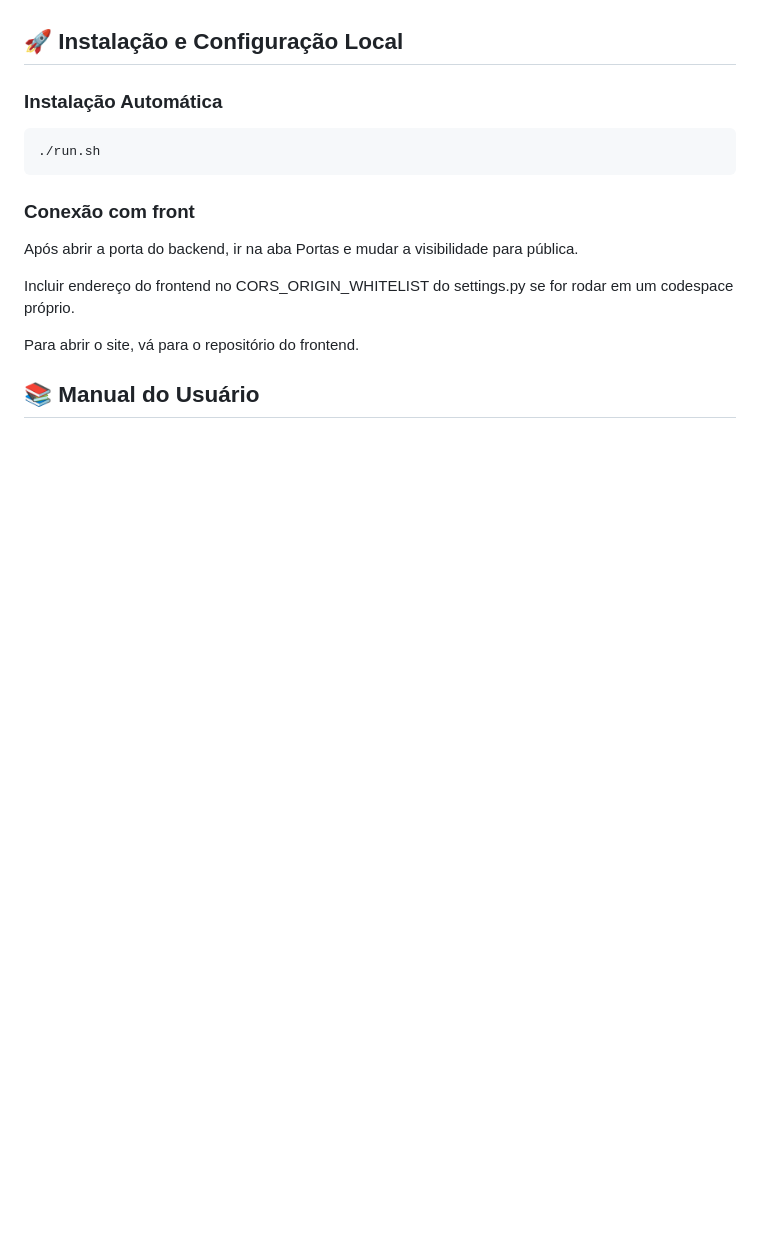
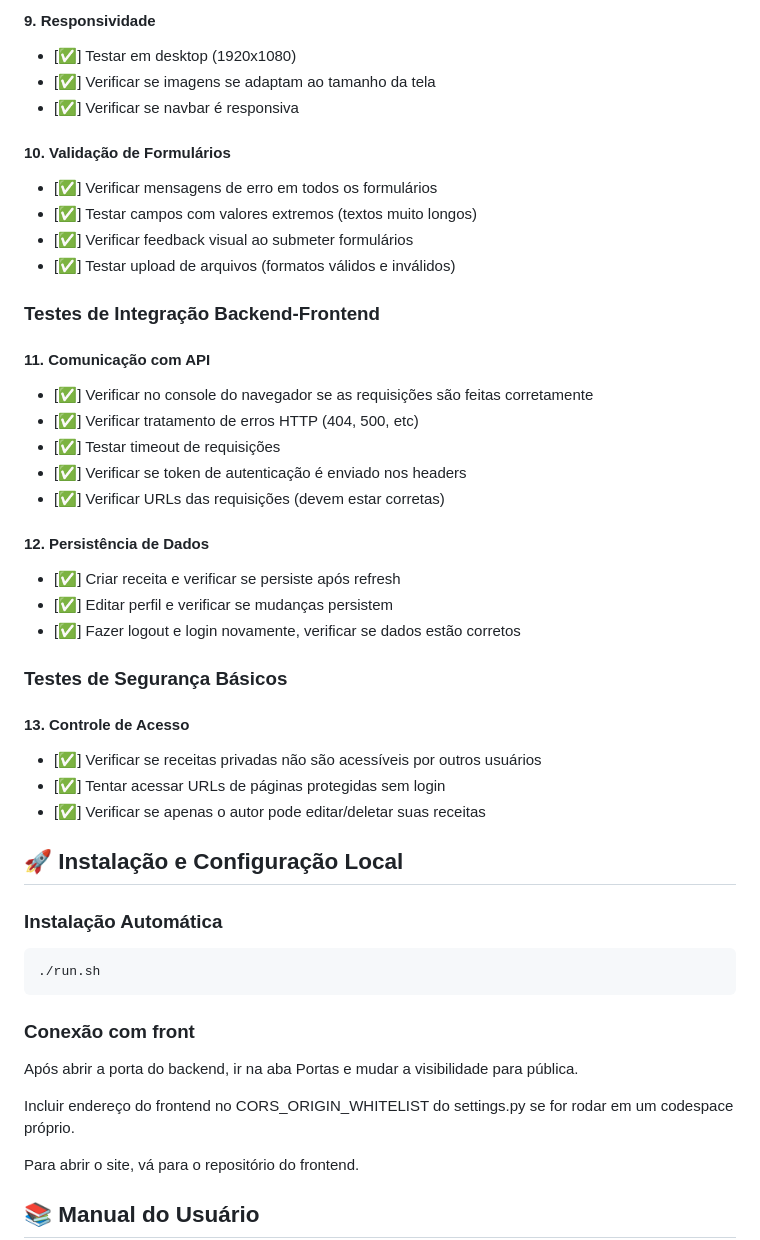
Before and after one commit to livlutz/INF1407-T2-backend, a Markdown page: README.md, the part around the change printed below. GitHub-like rendering; blank space fills up the shorter version.

Commit message:
check de testes no readme

```diff
--- a/README.md
+++ b/README.md
@@ -55,3 +123,34 @@ Disponível no repositório: https://github.com/livlutz/INF1407-T2-frontend
+#### 9. Responsividade
+- [✅] Testar em desktop (1920x1080)
+- [✅] Verificar se imagens se adaptam ao tamanho da tela
+- [✅] Verificar se navbar é responsiva
+
+#### 10. Validação de Formulários
+- [✅] Verificar mensagens de erro em todos os formulários
+- [✅] Testar campos com valores extremos (textos muito longos)
+- [✅] Verificar feedback visual ao submeter formulários
+- [✅] Testar upload de arquivos (formatos válidos e inválidos)
+
+### Testes de Integração Backend-Frontend
+
+#### 11. Comunicação com API
+- [✅] Verificar no console do navegador se as requisições são feitas corretamente
+- [✅] Verificar tratamento de erros HTTP (404, 500, etc)
+- [✅] Testar timeout de requisições
+- [✅] Verificar se token de autenticação é enviado nos headers
+- [✅] Verificar URLs das requisições (devem estar corretas)
+
+#### 12. Persistência de Dados
+- [✅] Criar receita e verificar se persiste após refresh
+- [✅] Editar perfil e verificar se mudanças persistem
+- [✅] Fazer logout e login novamente, verificar se dados estão corretos
+
+### Testes de Segurança Básicos
+
+#### 13. Controle de Acesso
+- [✅] Verificar se receitas privadas não são acessíveis por outros usuários
+- [✅] Tentar acessar URLs de páginas protegidas sem login
+- [✅] Verificar se apenas o autor pode editar/deletar suas receitas
 
 
 ## 🚀 Instalação e Configuração Local
```
Also changed, not shown: other parts of README.md (+68 -0 lines).
